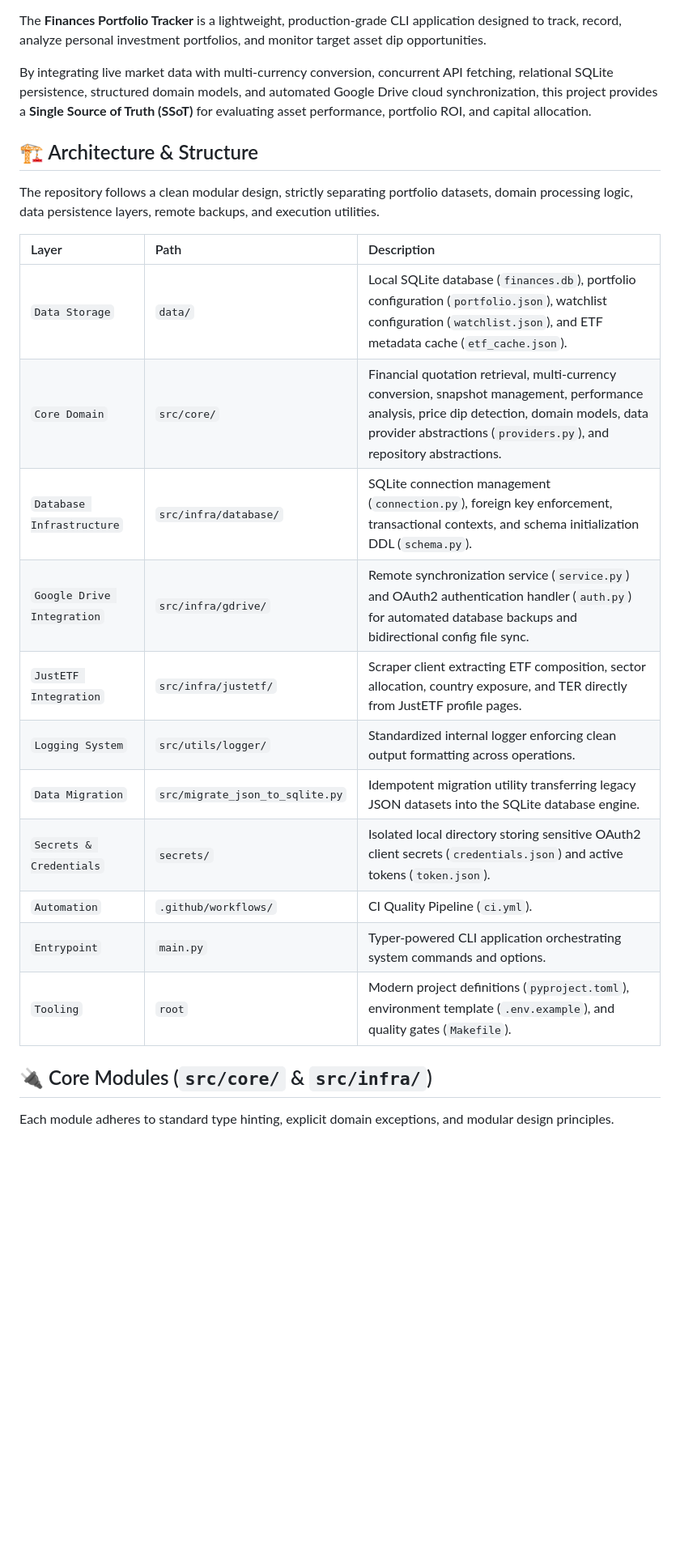
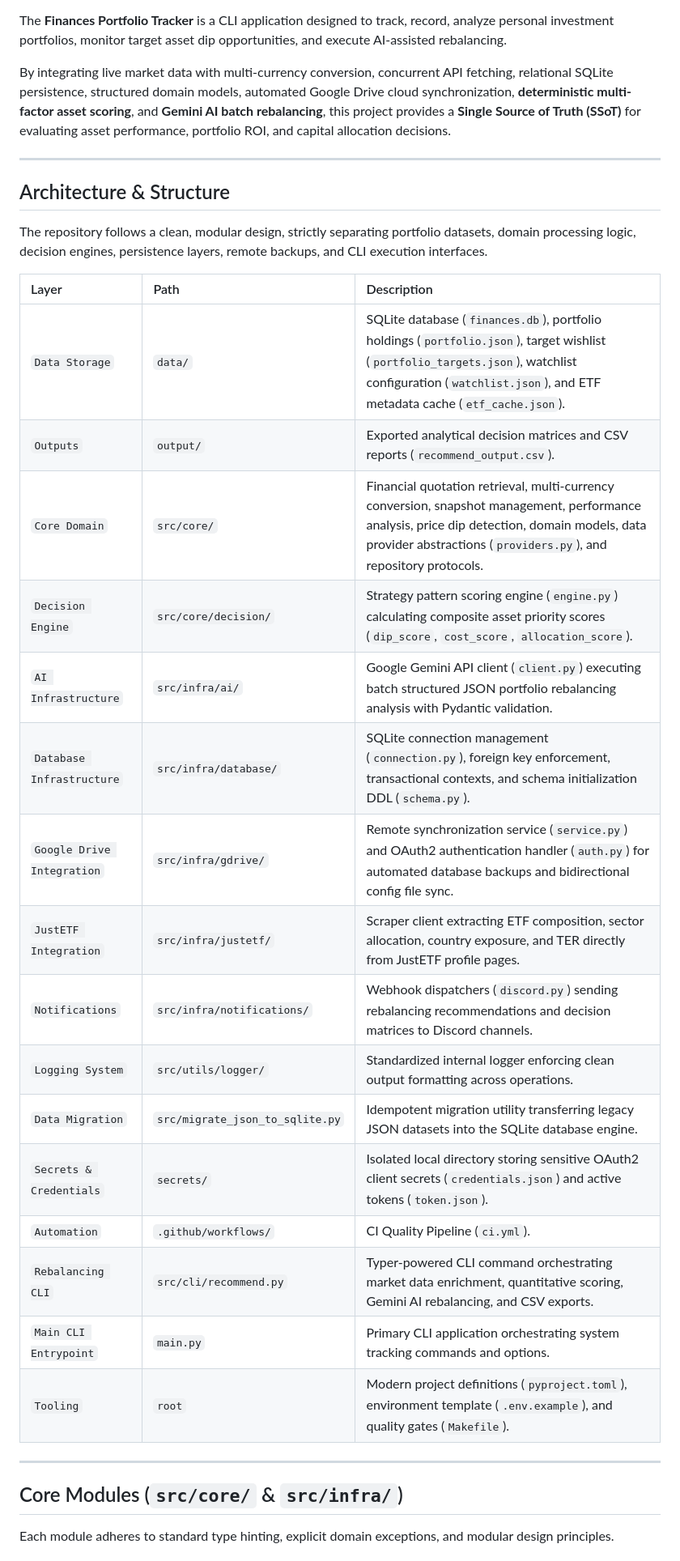
Before and after one commit to JoPedro15/finances, a Markdown page: README.md, the part around one of its changes. Shown at 81% size. GitHub-like rendering; blank space fills up the shorter version.

```diff
--- a/README.md
+++ b/README.md
@@ -12,28 +12,37 @@
 ![MIT License](https://img.shields.io/badge/license-MIT-607D8B?style=flat-square)
 
-The **Finances Portfolio Tracker** is a lightweight, production-grade CLI application designed to track, record, analyze personal investment portfolios, and monitor target asset dip opportunities.
+The **Finances Portfolio Tracker** is a CLI application designed to track, record, analyze personal investment portfolios, monitor target asset dip opportunities, and execute AI-assisted rebalancing.
 
-By integrating live market data with multi-currency conversion, concurrent API fetching, relational SQLite persistence, structured domain models, and automated Google Drive cloud synchronization, this project provides a **Single Source of Truth (SSoT)** for evaluating asset performance, portfolio ROI, and capital allocation.
+By integrating live market data with multi-currency conversion, concurrent API fetching, relational SQLite persistence, structured domain models, automated Google Drive cloud synchronization, **deterministic multi-factor asset scoring**, and **Gemini AI batch rebalancing**, this project provides a **Single Source of Truth (SSoT)** for evaluating asset performance, portfolio ROI, and capital allocation decisions.
 
-## 🏗️ Architecture & Structure
+---
 
-The repository follows a clean modular design, strictly separating portfolio datasets, domain processing logic, data persistence layers, remote backups, and execution utilities.
+## Architecture & Structure
+
+The repository follows a clean, modular design, strictly separating portfolio datasets, domain processing logic, decision engines, persistence layers, remote backups, and CLI execution interfaces.
 
 | Layer | Path | Description |
 | :--- | :--- | :--- |
-| `Data Storage` | `data/` | Local SQLite database (`finances.db`), portfolio configuration (`portfolio.json`), watchlist configuration (`watchlist.json`), and ETF metadata cache (`etf_cache.json`). |
-| `Core Domain` | `src/core/` | Financial quotation retrieval, multi-currency conversion, snapshot management, performance analysis, price dip detection, domain models, data provider abstractions (`providers.py`), and repository abstractions. |
+| `Data Storage` | `data/` | SQLite database (`finances.db`), portfolio holdings (`portfolio.json`), target wishlist (`portfolio_targets.json`), watchlist configuration (`watchlist.json`), and ETF metadata cache (`etf_cache.json`). |
+| `Outputs` | `output/` | Exported analytical decision matrices and CSV reports (`recommend_output.csv`). |
+| `Core Domain` | `src/core/` | Financial quotation retrieval, multi-currency conversion, snapshot management, performance analysis, price dip detection, domain models, data provider abstractions (`providers.py`), and repository protocols. |
+| `Decision Engine` | `src/core/decision/` | Strategy pattern scoring engine (`engine.py`) calculating composite asset priority scores (`dip_score`, `cost_score`, `allocation_score`). |
+| `AI Infrastructure` | `src/infra/ai/` | Google Gemini API client (`client.py`) executing batch structured JSON portfolio rebalancing analysis with Pydantic validation. |
 | `Database Infrastructure` | `src/infra/database/` | SQLite connection management (`connection.py`), foreign key enforcement, transactional contexts, and schema initialization DDL (`schema.py`). |
 | `Google Drive Integration` | `src/infra/gdrive/` | Remote synchronization service (`service.py`) and OAuth2 authentication handler (`auth.py`) for automated database backups and bidirectional config file sync. |
 | `JustETF Integration` | `src/infra/justetf/` | Scraper client extracting ETF composition, sector allocation, country exposure, and TER directly from JustETF profile pages. |
+| `Notifications` | `src/infra/notifications/` | Webhook dispatchers (`discord.py`) sending rebalancing recommendations and decision matrices to Discord channels. |
 | `Logging System` | `src/utils/logger/` | Standardized internal logger enforcing clean output formatting across operations. |
 | `Data Migration` | `src/migrate_json_to_sqlite.py` | Idempotent migration utility transferring legacy JSON datasets into the SQLite database engine. |
 | `Secrets & Credentials` | `secrets/` | Isolated local directory storing sensitive OAuth2 client secrets (`credentials.json`) and active tokens (`token.json`). |
 | `Automation` | `.github/workflows/` | CI Quality Pipeline (`ci.yml`). |
-| `Entrypoint` | `main.py` | Typer-powered CLI application orchestrating system commands and options. |
+| `Rebalancing CLI` | `src/cli/recommend.py` | Typer-powered CLI command orchestrating market data enrichment, quantitative scoring, Gemini AI rebalancing, and CSV exports. |
+| `Main CLI Entrypoint` | `main.py` | Primary CLI application orchestrating system tracking commands and options. |
 | `Tooling` | `root` | Modern project definitions (`pyproject.toml`), environment template (`.env.example`), and quality gates (`Makefile`). |
 
-## 🔌 Core Modules (`src/core/` & `src/infra/`)
+---
+
+## Core Modules (`src/core/` & `src/infra/`)
 
 Each module adheres to standard type hinting, explicit domain exceptions, and modular design principles.
 
```
Also changed, not shown: other parts of README.md (+88 -11 lines).
